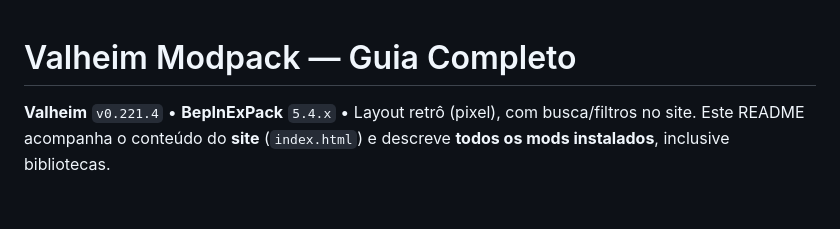
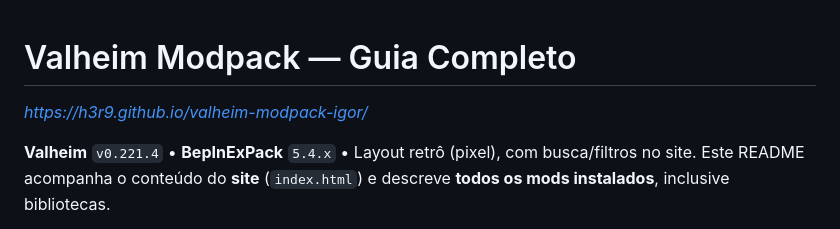
Before and after one commit to H3R9/valheim-modpack-igor, a Markdown page: README.md, the part around the change. GitHub-like rendering; blank space fills up the shorter version.

Commit message:
Add website link to README
Added a link to the Valheim Modpack website.

```diff
--- a/README.md
+++ b/README.md
@@ -1,4 +1,5 @@
 # Valheim Modpack — Guia Completo
+*https://h3r9.github.io/valheim-modpack-igor/*
 
 **Valheim** `v0.221.4` • **BepInExPack** `5.4.x` • Layout retrô (pixel), com busca/filtros no site.
 Este README acompanha o conteúdo do **site** (`index.html`) e descreve **todos os mods instalados**, inclusive bibliotecas.
```
